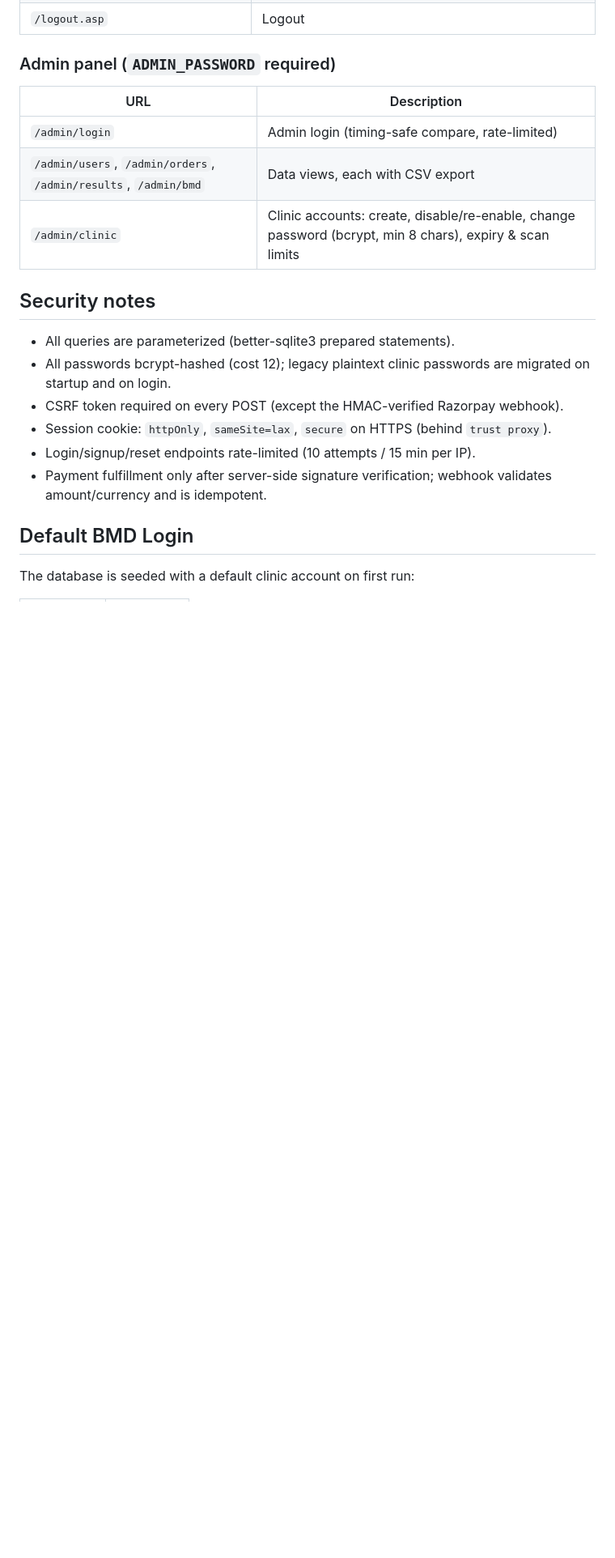
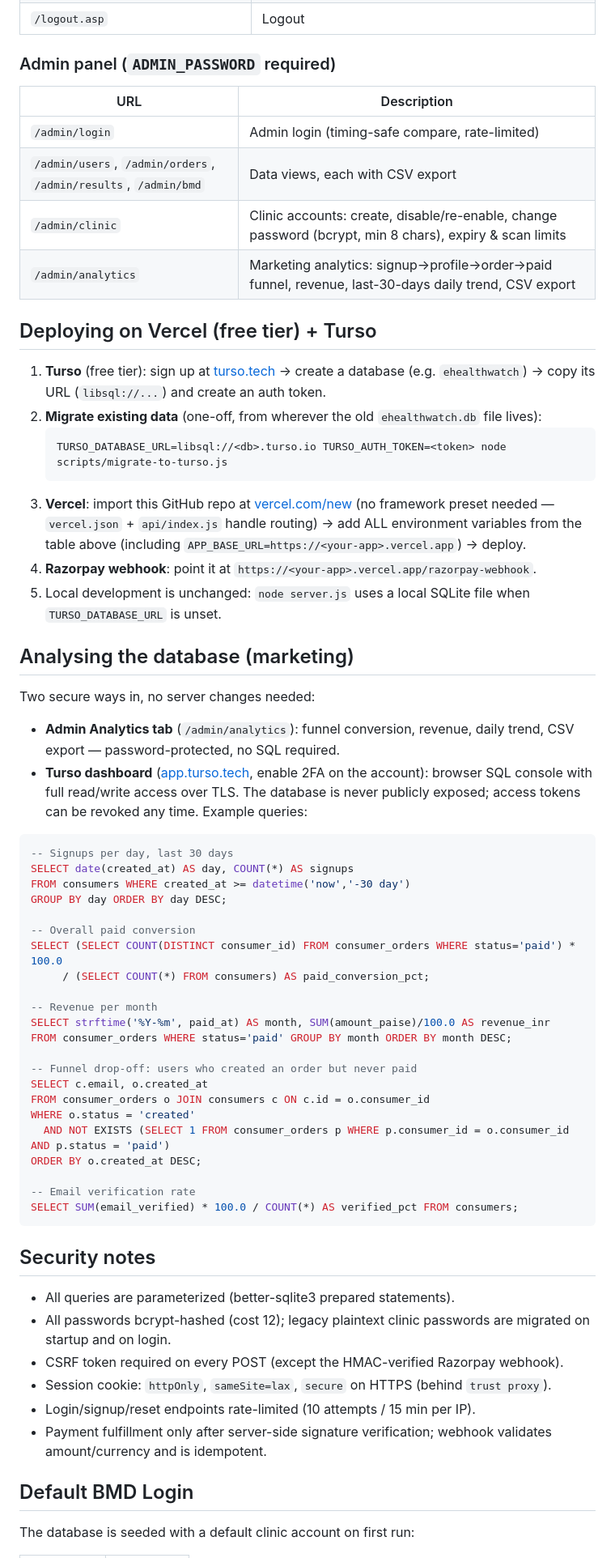
Before and after one commit to haresh1846/e-Healthwatchzip, a Markdown page: replit.md, the part around one of its changes. Shown at 81% size. GitHub-like rendering; blank space fills up the shorter version.

Commit message:
Document Vercel + Turso deployment and marketing analytics access
Adds the step-by-step Vercel/Turso deploy guide, the new TURSO_* env
vars, the admin Analytics tab, and five ready-made SQL queries for the
Turso dashboard console (signups, conversion, revenue, drop-off,
verification rate).

Co-Authored-By: Claude Fable 5 <noreply@anthropic.com>
Claude-Session: https://claude.ai/code/session_01AU1gUSsUNEUDjjxYW4thS2

````diff
--- a/replit.md
+++ b/replit.md
@@ -93,6 +95,50 @@ ehealthwatch.db   # SQLite database (auto-created on first run; gitignored)
 | `/admin/login` | Admin login (timing-safe compare, rate-limited) |
 | `/admin/users`, `/admin/orders`, `/admin/results`, `/admin/bmd` | Data views, each with CSV export |
 | `/admin/clinic` | Clinic accounts: create, disable/re-enable, change password (bcrypt, min 8 chars), expiry & scan limits |
+| `/admin/analytics` | Marketing analytics: signup→profile→order→paid funnel, revenue, last-30-days daily trend, CSV export |
+
+## Deploying on Vercel (free tier) + Turso
+
+1. **Turso** (free tier): sign up at [turso.tech](https://turso.tech) → create a database (e.g. `ehealthwatch`) → copy its URL (`libsql://...`) and create an auth token.
+2. **Migrate existing data** (one-off, from wherever the old `ehealthwatch.db` file lives):
+   ```bash
+   TURSO_DATABASE_URL=libsql://<db>.turso.io TURSO_AUTH_TOKEN=<token> node scripts/migrate-to-turso.js
+   ```
+3. **Vercel**: import this GitHub repo at [vercel.com/new](https://vercel.com/new) (no framework preset needed — `vercel.json` + `api/index.js` handle routing) → add ALL environment variables from the table above (including `APP_BASE_URL=https://<your-app>.vercel.app`) → deploy.
+4. **Razorpay webhook**: point it at `https://<your-app>.vercel.app/razorpay-webhook`.
+5. Local development is unchanged: `node server.js` uses a local SQLite file when `TURSO_DATABASE_URL` is unset.
+
+## Analysing the database (marketing)
+
+Two secure ways in, no server changes needed:
+
+- **Admin Analytics tab** (`/admin/analytics`): funnel conversion, revenue, daily trend, CSV export — password-protected, no SQL required.
+- **Turso dashboard** ([app.turso.tech](https://app.turso.tech), enable 2FA on the account): browser SQL console with full read/write access over TLS. The database is never publicly exposed; access tokens can be revoked any time. Example queries:
+
+```sql
+-- Signups per day, last 30 days
+SELECT date(created_at) AS day, COUNT(*) AS signups
+FROM consumers WHERE created_at >= datetime('now','-30 day')
+GROUP BY day ORDER BY day DESC;
+
+-- Overall paid conversion
+SELECT (SELECT COUNT(DISTINCT consumer_id) FROM consumer_orders WHERE status='paid') * 100.0
+     / (SELECT COUNT(*) FROM consumers) AS paid_conversion_pct;
+
+-- Revenue per month
+SELECT strftime('%Y-%m', paid_at) AS month, SUM(amount_paise)/100.0 AS revenue_inr
+FROM consumer_orders WHERE status='paid' GROUP BY month ORDER BY month DESC;
+
+-- Funnel drop-off: users who created an order but never paid
+SELECT c.email, o.created_at
+FROM consumer_orders o JOIN consumers c ON c.id = o.consumer_id
+WHERE o.status = 'created'
+  AND NOT EXISTS (SELECT 1 FROM consumer_orders p WHERE p.consumer_id = o.consumer_id AND p.status = 'paid')
+ORDER BY o.created_at DESC;
+
+-- Email verification rate
+SELECT SUM(email_verified) * 100.0 / COUNT(*) AS verified_pct FROM consumers;
+```
 
 ## Security notes
 
````
Also changed, not shown: other parts of replit.md (+4 -2 lines).
